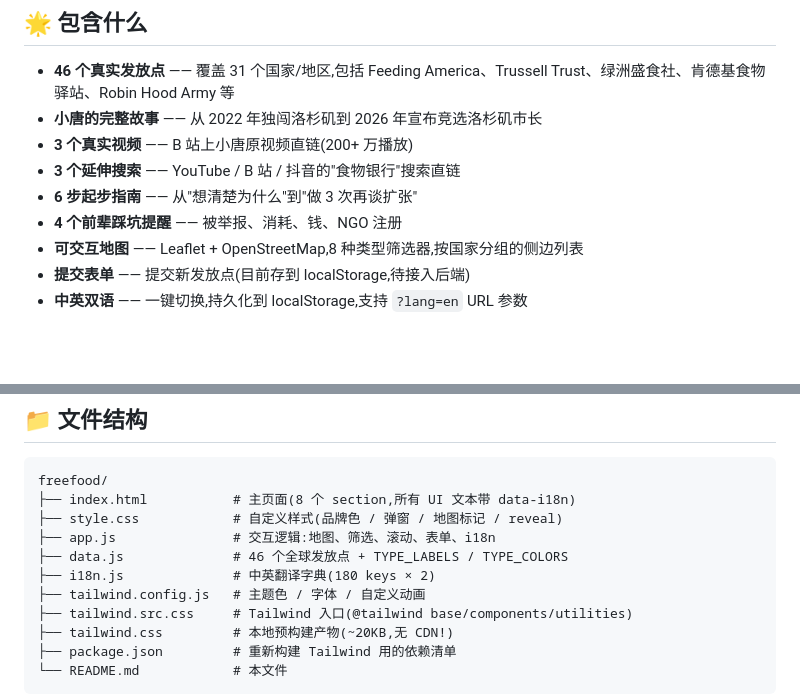
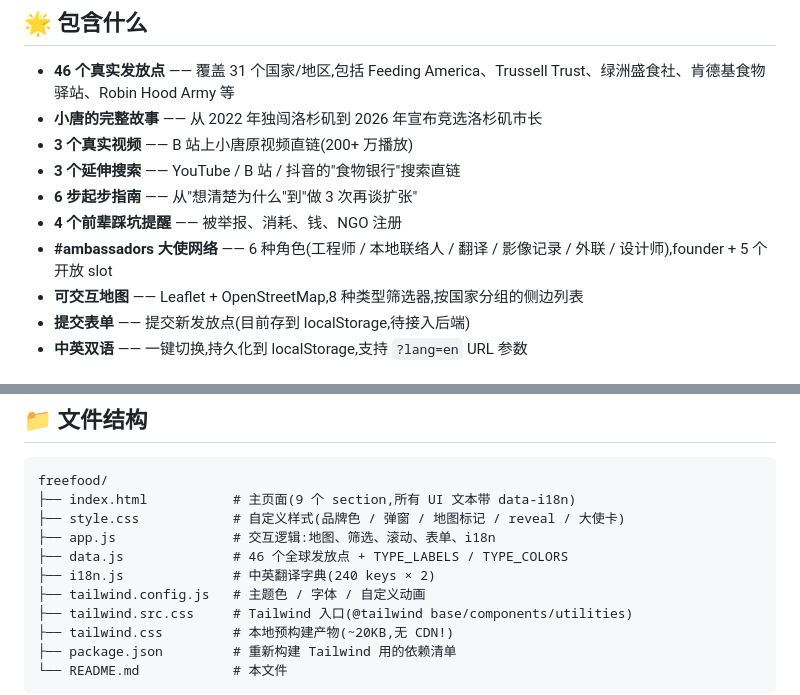
Before and after one commit to freefoodmap/freefoodmap.github.io, a Markdown page: README.md, 2 parts joined by grey strips. Rendered like a GitHub page; blank space fills up the shorter version.

Commit message:
docs: README mentions #ambassadors section, updates key count to 240

````diff
--- a/README.md
+++ b/README.md
@@ -12,6 +12,7 @@
 - **3 个延伸搜索** —— YouTube / B 站 / 抖音的"食物银行"搜索直链
 - **6 步起步指南** —— 从"想清楚为什么"到"做 3 次再谈扩张"
 - **4 个前辈踩坑提醒** —— 被举报、消耗、钱、NGO 注册
+- **#ambassadors 大使网络** —— 6 种角色(工程师 / 本地联络人 / 翻译 / 影像记录 / 外联 / 设计师),founder + 5 个开放 slot
 - **可交互地图** —— Leaflet + OpenStreetMap,8 种类型筛选器,按国家分组的侧边列表
 - **提交表单** —— 提交新发放点(目前存到 localStorage,待接入后端)
 - **中英双语** —— 一键切换,持久化到 localStorage,支持 `?lang=en` URL 参数
@@ -29,11 +30,11 @@
 
 ```
 freefood/
-├── index.html           # 主页面(8 个 section,所有 UI 文本带 data-i18n)
-├── style.css            # 自定义样式(品牌色 / 弹窗 / 地图标记 / reveal)
+├── index.html           # 主页面(9 个 section,所有 UI 文本带 data-i18n)
+├── style.css            # 自定义样式(品牌色 / 弹窗 / 地图标记 / reveal / 大使卡)
 ├── app.js               # 交互逻辑:地图、筛选、滚动、表单、i18n
 ├── data.js              # 46 个全球发放点 + TYPE_LABELS / TYPE_COLORS
-├── i18n.js              # 中英翻译字典(180 keys × 2)
+├── i18n.js              # 中英翻译字典(240 keys × 2)
 ├── tailwind.config.js   # 主题色 / 字体 / 自定义动画
 ├── tailwind.src.css     # Tailwind 入口(@tailwind base/components/utilities)
 ├── tailwind.css         # 本地预构建产物(~20KB,无 CDN!)
````
